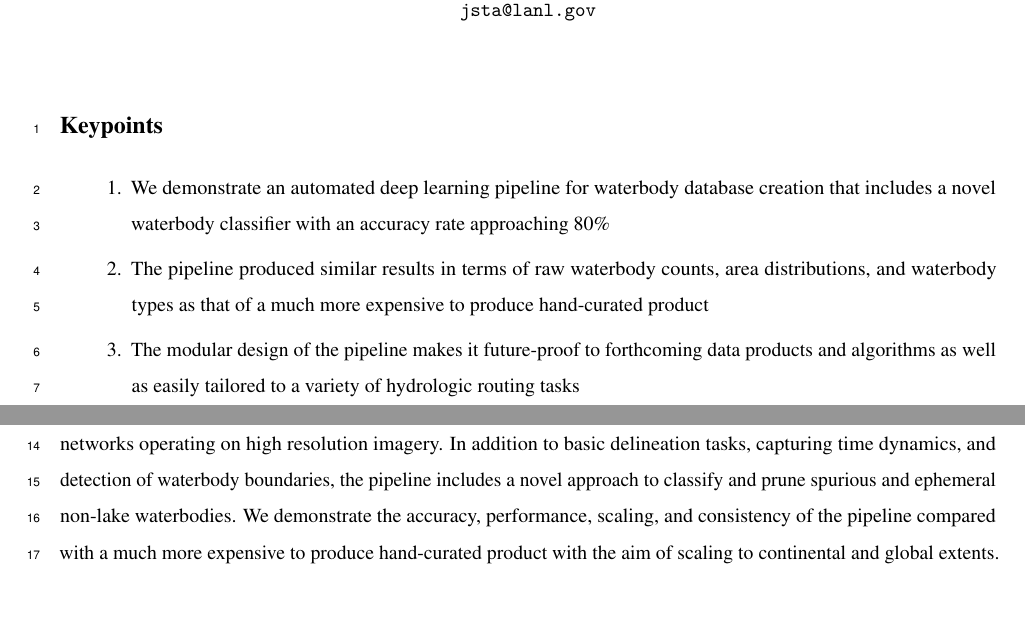
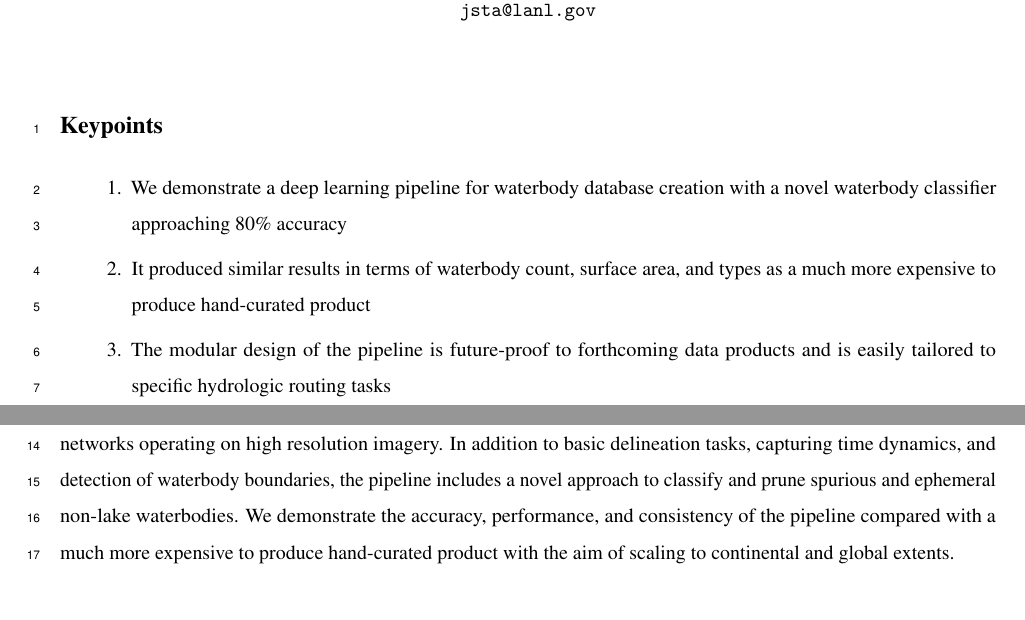
Before and after one commit to VeinsOfTheEarth/waterbody_classification_ms, a LaTeX document (manuscript/manuscript.tex): two parts of pages 1 and 2 of 11, joined at a grey line, cut so that both start at the same text. Compiled offline with pdfLaTeX.

Commit message:
word/character limits

```diff
--- a/manuscript/manuscript.tex
+++ b/manuscript/manuscript.tex
@@ -59,14 +59,14 @@ pdfauthor={Jemma Stachelek}
 \vspace{-2em}
 \section*{Keypoints}
 \begin{enumerate}
-	\item We demonstrate an automated deep learning pipeline for waterbody database creation that includes a novel waterbody classifier with an accuracy rate approaching 80\%
-	\item The pipeline produced similar results in terms of raw waterbody counts, area distributions, and waterbody types as that of a much more expensive to produce hand-curated product
-	\item The modular design of the pipeline makes it future-proof to forthcoming data products and algorithms as well as easily tailored to a variety of hydrologic routing tasks
+	\item We demonstrate a deep learning pipeline for waterbody database creation with a novel waterbody classifier approaching 80\% accuracy
+	\item It produced similar results in terms of waterbody count, surface area, and types as a much more expensive to produce hand-curated product
+	\item The modular design of the pipeline is future-proof to forthcoming data products and is easily tailored to specific hydrologic routing tasks
 \end{enumerate}
 \newpage
 
 \section*{Abstract}
-	Some waterbody databases are focused on delineating all areas of standing water irrespective of the persistence or “type” of the waterbody. However, for other applications, such as integration of waterbodies into hydrologic routing schemes, capturing the long-term dynamics of persistent waterbodies is of critical importance. The creation of such databases is costly, often requiring manual intervention in many of the underlying steps. As an alternative, we developed a machine learning pipeline that facilitates the rapid, accurate, and inexpensive creation of these databases using deep neural networks operating on high resolution imagery. In addition to basic delineation tasks, capturing time dynamics, and detection of waterbody boundaries, the pipeline includes a novel approach to classify and prune spurious and ephemeral non-lake waterbodies. We demonstrate the accuracy, performance, scaling, and consistency of the pipeline compared with a much more expensive to produce hand-curated product with the aim of scaling to continental and global extents.
+	Some waterbody databases are focused on delineating all areas of standing water irrespective of the persistence or “type” of the waterbody. However, for other applications, such as integration of waterbodies into hydrologic routing schemes, capturing the long-term dynamics of persistent waterbodies is of critical importance. The creation of such databases is costly, often requiring manual intervention in many of the underlying steps. As an alternative, we developed a machine learning pipeline that facilitates the rapid, accurate, and inexpensive creation of these databases using deep neural networks operating on high resolution imagery. In addition to basic delineation tasks, capturing time dynamics, and detection of waterbody boundaries, the pipeline includes a novel approach to classify and prune spurious and ephemeral non-lake waterbodies. We demonstrate the accuracy, performance, and consistency of the pipeline compared with a much more expensive to produce hand-curated product with the aim of scaling to continental and global extents.
 
 \section*{Plain Language Summary}
 	Detailed simulations of streamflow routing require a database of lakes and other waterbodies which are persistent in time.  The construction of these persistent waterbody databases typically requires significant labor and computational expense. One step that has remained resistant to automation is that of pruning ephemeral and/or spurious waterbodies. As a solution to this challenge, we developed a deep learning classifier model as part of an end-to-end database production pipeline. We demonstrate the accuracy, performance, scaling, and consistency of the pipeline compared with a much more expensive to produce hand-curated product. The modular design of the pipeline makes it future-proof to the development of new water detection, waterbody delineation, and classification products/methodologies as well as easily tailored to a variety of hydrologic routing tasks.
```
